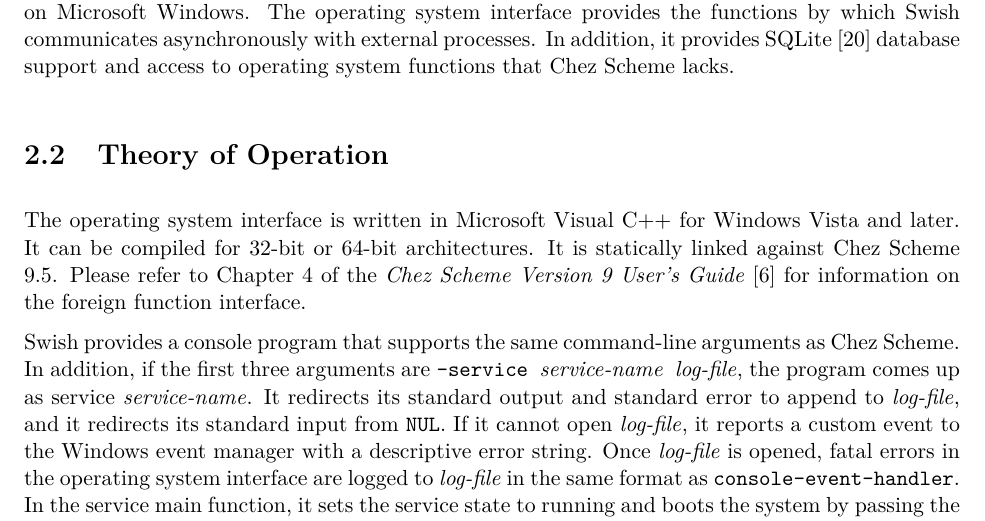
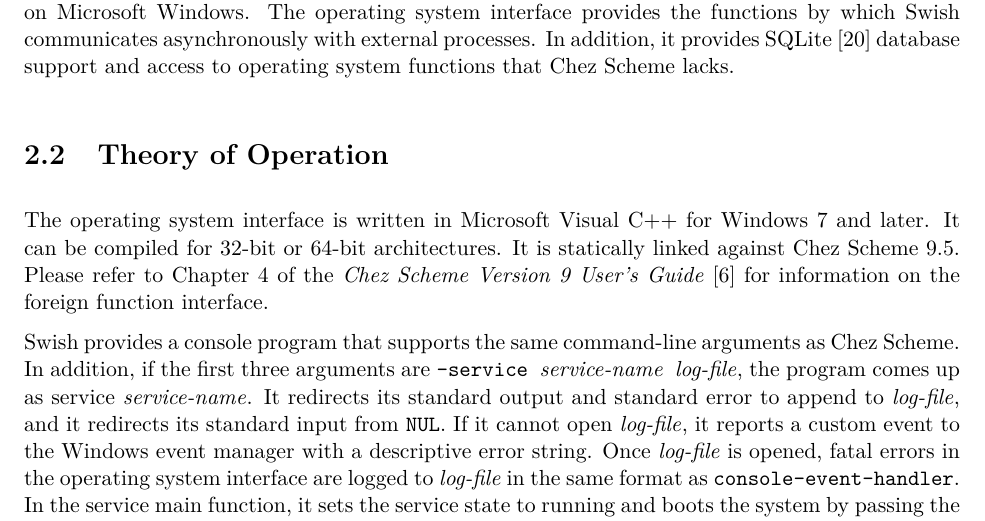
Before and after one commit to becls/swish-win, a LaTeX thesis (doc/swish.tex, which reads doc/swish/osi.tex): part of page 8 of 97, cut so that both start at the same text. Compiled offline with pdfLaTeX.

Commit message:
2018, fix fix-rc.pl script, drop Vista support

```diff
--- a/doc/swish/osi.tex
+++ b/doc/swish/osi.tex
@@ -34,7 +34,7 @@
 \section {Theory of Operation}
 
 The operating system interface is written in Microsoft Visual C++ for
-Windows Vista and later. It can be compiled for 32-bit or 64-bit
+Windows 7 and later. It can be compiled for 32-bit or 64-bit
 architectures. It is statically linked against Chez Scheme 9.5.
 Please refer to Chapter~4 of the \emph{Chez Scheme Version 9 User's
   Guide}~\cite{chez-scheme-users-guide} for information on the foreign
```
Also changed, not shown: doc/swish.tex (+1 -1 lines), README.md, 4 other files.
